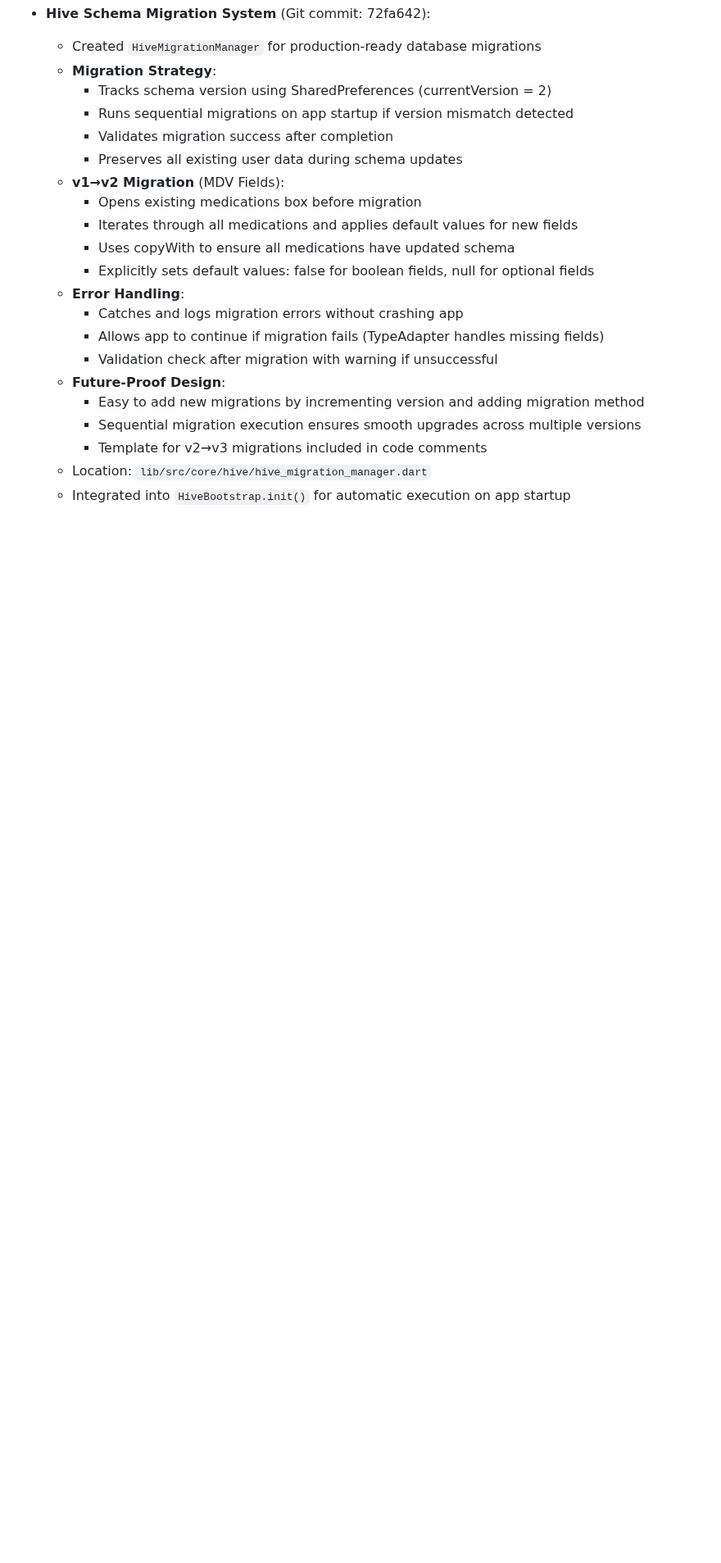
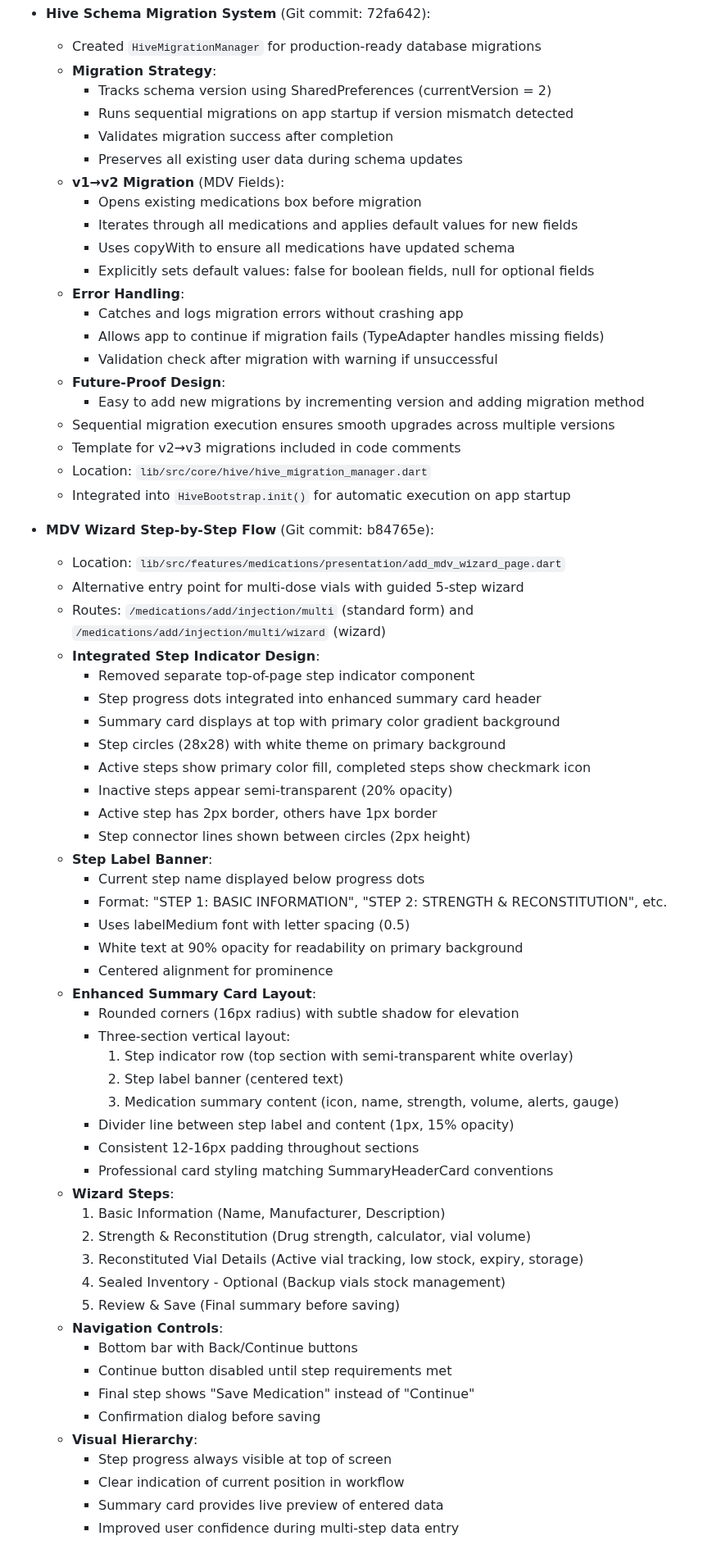
Before and after one commit to kinemspa/dosify_v5, a Markdown page: docs/technical.md, the part around the change. Shown at 82% size. Drawn GitHub-style; blank space fills up the shorter version.

Commit message:
docs: update technical documentation for wizard UI enhancement
- Added MDV Wizard Step-by-Step Flow section
- Documented integrated step indicator design
- Described enhanced summary card layout with three sections
- Listed all 5 wizard steps and navigation controls
- Explained visual hierarchy improvements

```diff
--- a/docs/technical.md
+++ b/docs/technical.md
@@ -663,7 +663,52 @@ Schedules Module Improvements (Enhanced UX)
     - Validation check after migration with warning if unsuccessful
   - **Future-Proof Design**:
     - Easy to add new migrations by incrementing version and adding migration method
-    - Sequential migration execution ensures smooth upgrades across multiple versions
-    - Template for v2→v3 migrations included in code comments
+  - Sequential migration execution ensures smooth upgrades across multiple versions
+  - Template for v2→v3 migrations included in code comments
   - Location: `lib/src/core/hive/hive_migration_manager.dart`
   - Integrated into `HiveBootstrap.init()` for automatic execution on app startup
+
+- **MDV Wizard Step-by-Step Flow** (Git commit: b84765e):
+  - Location: `lib/src/features/medications/presentation/add_mdv_wizard_page.dart`
+  - Alternative entry point for multi-dose vials with guided 5-step wizard
+  - Routes: `/medications/add/injection/multi` (standard form) and `/medications/add/injection/multi/wizard` (wizard)
+  - **Integrated Step Indicator Design**:
+    - Removed separate top-of-page step indicator component
+    - Step progress dots integrated into enhanced summary card header
+    - Summary card displays at top with primary color gradient background
+    - Step circles (28x28) with white theme on primary background
+    - Active steps show primary color fill, completed steps show checkmark icon
+    - Inactive steps appear semi-transparent (20% opacity)
+    - Active step has 2px border, others have 1px border
+    - Step connector lines shown between circles (2px height)
+  - **Step Label Banner**:
+    - Current step name displayed below progress dots
+    - Format: "STEP 1: BASIC INFORMATION", "STEP 2: STRENGTH & RECONSTITUTION", etc.
+    - Uses labelMedium font with letter spacing (0.5)
+    - White text at 90% opacity for readability on primary background
+    - Centered alignment for prominence
+  - **Enhanced Summary Card Layout**:
+    - Rounded corners (16px radius) with subtle shadow for elevation
+    - Three-section vertical layout:
+      1. Step indicator row (top section with semi-transparent white overlay)
+      2. Step label banner (centered text)
+      3. Medication summary content (icon, name, strength, volume, alerts, gauge)
+    - Divider line between step label and content (1px, 15% opacity)
+    - Consistent 12-16px padding throughout sections
+    - Professional card styling matching SummaryHeaderCard conventions
+  - **Wizard Steps**:
+    1. Basic Information (Name, Manufacturer, Description)
+    2. Strength & Reconstitution (Drug strength, calculator, vial volume)
+    3. Reconstituted Vial Details (Active vial tracking, low stock, expiry, storage)
+    4. Sealed Inventory - Optional (Backup vials stock management)
+    5. Review & Save (Final summary before saving)
+  - **Navigation Controls**:
+    - Bottom bar with Back/Continue buttons
+    - Continue button disabled until step requirements met
+    - Final step shows "Save Medication" instead of "Continue"
+    - Confirmation dialog before saving
+  - **Visual Hierarchy**:
+    - Step progress always visible at top of screen
+    - Clear indication of current position in workflow
+    - Summary card provides live preview of entered data
+    - Improved user confidence during multi-step data entry
```
